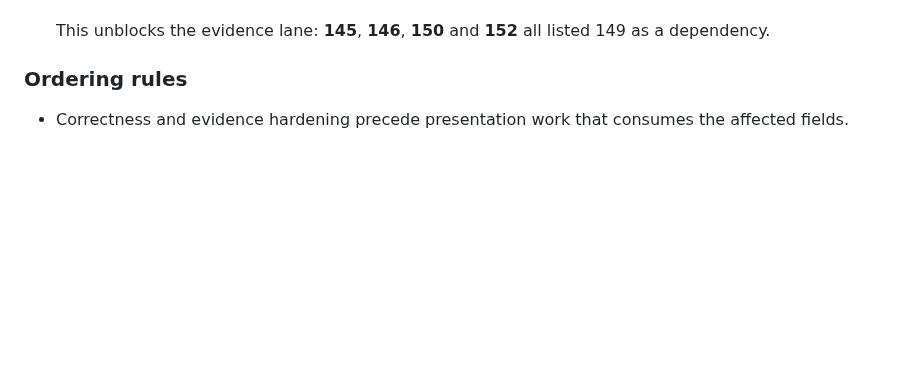
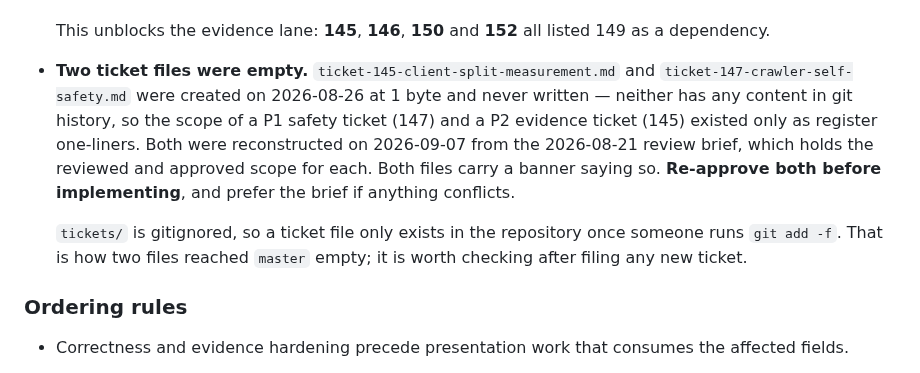
Before and after one commit to user256/crawler_cli, a Markdown page: tickets/ticket-queue.md, the part around the change. Drawn GitHub-style; blank space fills up the shorter version.

```diff
--- a/tickets/ticket-queue.md
+++ b/tickets/ticket-queue.md
@@ -211,6 +211,19 @@ Ticket files remain the source of truth for scope and DoD.
   This unblocks the evidence lane: **145**, **146**, **150** and **152** all
   listed 149 as a dependency.
 
+
+- **Two ticket files were empty.** `ticket-145-client-split-measurement.md` and
+  `ticket-147-crawler-self-safety.md` were created on 2026-08-26 at 1 byte and
+  never written — neither has any content in git history, so the scope of a P1
+  safety ticket (147) and a P2 evidence ticket (145) existed only as register
+  one-liners. Both were reconstructed on 2026-09-07 from the
+  2026-08-21 review brief, which holds the reviewed and approved scope for
+  each. Both files carry a banner saying so. **Re-approve both before
+  implementing**, and prefer the brief if anything conflicts.
+
+  `tickets/` is gitignored, so a ticket file only exists in the repository once
+  someone runs `git add -f`. That is how two files reached `master` empty; it is
+  worth checking after filing any new ticket.
 
 ### Ordering rules
 
```
Also changed, not shown: tickets/ticket-145-client-split-measurement.md (added, +94 -0 lines), tickets/ticket-147-crawler-self-safety.md (added, +128 -0 lines).
